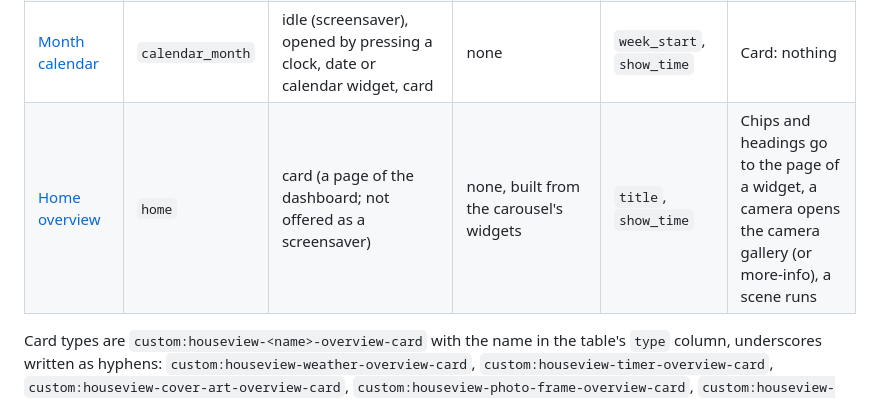
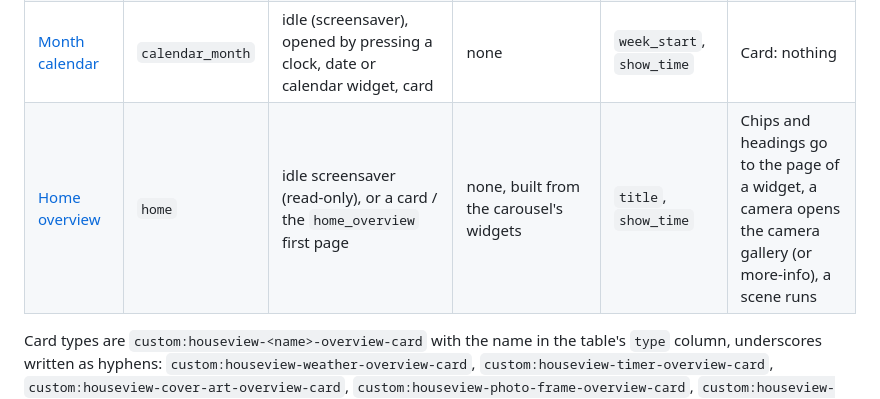
Before and after one commit to dandoingdev/HouseView, a Markdown page: docs/screensavers.md, the part around the change. Rendered like a GitHub page.

```diff
--- a/docs/screensavers.md
+++ b/docs/screensavers.md
@@ -19,7 +19,7 @@ be used four ways:
 | [Cover art](overviews/cover_art.md) | `cover_art` | idle with priority 10 and an eligibility rule (a speaker is playing with a cover), automatic with `music_screensaver`, card | `media_player.*` | none | Screensaver: closes it. Card: more-info |
 | [Photo frame](overviews/photo_frame.md) | `photo_frame` | idle (screensaver), card | none | `folder`, `interval`, `shuffle`, `recursive`, `show_time` | Card: opens it full screen |
 | [Month calendar](overviews/calendar_month.md) | `calendar_month` | idle (screensaver), opened by pressing a clock, date or calendar widget, card | none | `week_start`, `show_time` | Card: nothing |
-| [Home overview](overviews/home.md) | `home` | card (a page of the dashboard; not offered as a screensaver) | none, built from the carousel's widgets | `title`, `show_time` | Chips and headings go to the page of a widget, a camera opens the camera gallery (or more-info), a scene runs |
+| [Home overview](overviews/home.md) | `home` | idle screensaver (read-only), or a card / the `home_overview` first page | none, built from the carousel's widgets | `title`, `show_time` | Chips and headings go to the page of a widget, a camera opens the camera gallery (or more-info), a scene runs |
 
 Card types are `custom:houseview-<name>-overview-card` with the name in the table's `type` column, underscores written as
 hyphens: `custom:houseview-weather-overview-card`, `custom:houseview-timer-overview-card`,
```
Also changed, not shown: CHANGELOG.md (+4 -0 lines), docs/overviews/home.md (+6 -3 lines), docs/images/overview-home.png, 6 other files.
